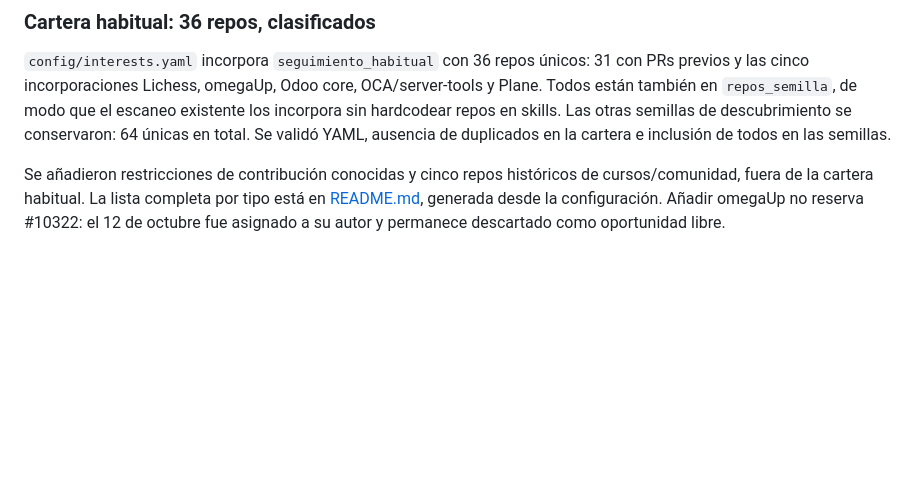
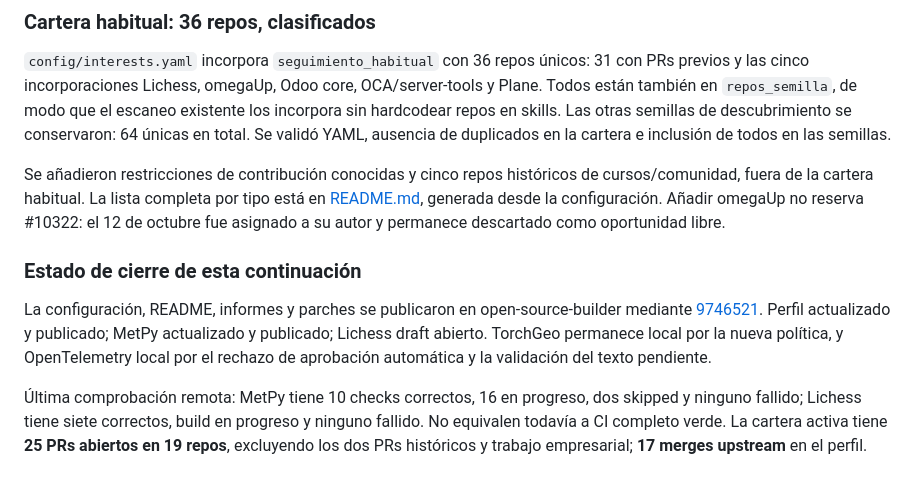
Before and after one commit to manduinca/open-source-builder, a Markdown page: reports/2026-10-12.md, the part around the change. Rendered like a GitHub page; blank space fills up the shorter version.

Commit message:
docs: record published draft and final follow-up status
Co-Authored-By: Codex (gpt-6.1-sol) <noreply@openai.com>

```diff
--- a/reports/2026-10-12.md
+++ b/reports/2026-10-12.md
@@ -145,3 +145,9 @@ El PR está **draft** y el body declara Codex, el prompt del usuario y la valida
 `config/interests.yaml` incorpora `seguimiento_habitual` con 36 repos únicos: 31 con PRs previos y las cinco incorporaciones Lichess, omegaUp, Odoo core, OCA/server-tools y Plane. Todos están también en `repos_semilla`, de modo que el escaneo existente los incorpora sin hardcodear repos en skills. Las otras semillas de descubrimiento se conservaron: 64 únicas en total. Se validó YAML, ausencia de duplicados en la cartera e inclusión de todos en las semillas.
 
 Se añadieron restricciones de contribución conocidas y cinco repos históricos de cursos/comunidad, fuera de la cartera habitual. La lista completa por tipo está en [README.md](../README.md#repositorios-de-seguimiento-habitual), generada desde la configuración. Añadir omegaUp no reserva #10322: el 12 de octubre fue asignado a su autor y permanece descartado como oportunidad libre.
+
+### Estado de cierre de esta continuación
+
+La configuración, README, informes y parches se publicaron en open-source-builder mediante [9746521](https://github.com/manduinca/open-source-builder/commit/9746521a9ed4b1ef77f7616864e226ef9f38360e). Perfil actualizado y publicado; MetPy actualizado y publicado; Lichess draft abierto. TorchGeo permanece local por la nueva política, y OpenTelemetry local por el rechazo de aprobación automática y la validación del texto pendiente.
+
+Última comprobación remota: MetPy tiene 10 checks correctos, 16 en progreso, dos skipped y ninguno fallido; Lichess tiene siete correctos, build en progreso y ninguno fallido. No equivalen todavía a CI completo verde. La cartera activa tiene **25 PRs abiertos en 19 repos**, excluyendo los dos PRs históricos y trabajo empresarial; **17 merges upstream** en el perfil.
```
Also changed, not shown: reports/deep-dive-lila-2026-10-12.md (+2 -0 lines), reports/deep-dive-omegaup-2026-10-12.md (+2 -0 lines).
